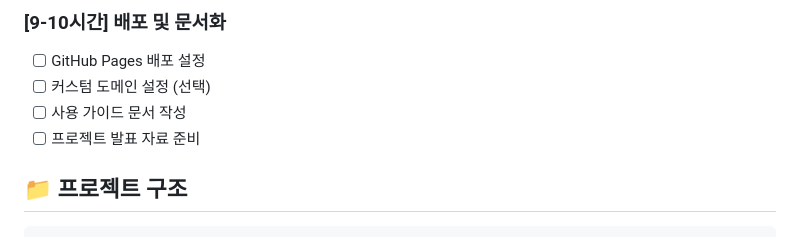
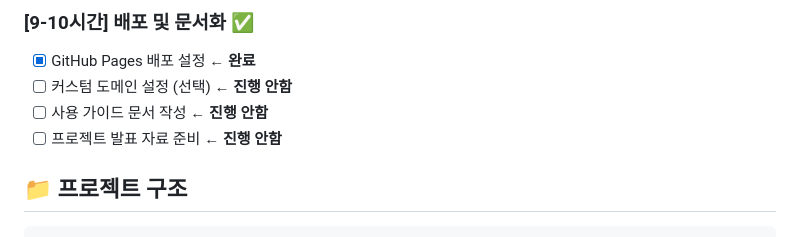
Before and after one commit to half-nomad/Sun-sin-path, a Markdown page: project-plan.md, the part around the change printed below. Drawn GitHub-style.

````diff
--- a/project-plan.md
+++ b/project-plan.md
@@ -59,9 +67,9 @@ C:\Users\mokka\Claude-project\Sun-sin-path
 
-### [9-10시간] 배포 및 문서화
-- [ ] GitHub Pages 배포 설정
-- [ ] 커스텀 도메인 설정 (선택)
-- [ ] 사용 가이드 문서 작성
-- [ ] 프로젝트 발표 자료 준비
+### [9-10시간] 배포 및 문서화 ✅
+- [x] GitHub Pages 배포 설정 **← 완료**
+- [ ] 커스텀 도메인 설정 (선택) **← 진행 안함**
+- [ ] 사용 가이드 문서 작성 **← 진행 안함**
+- [ ] 프로젝트 발표 자료 준비 **← 진행 안함**
 
 ## 📁 프로젝트 구조
 ```
````
Also changed, not shown: other parts of project-plan.md (+121 -49 lines).
